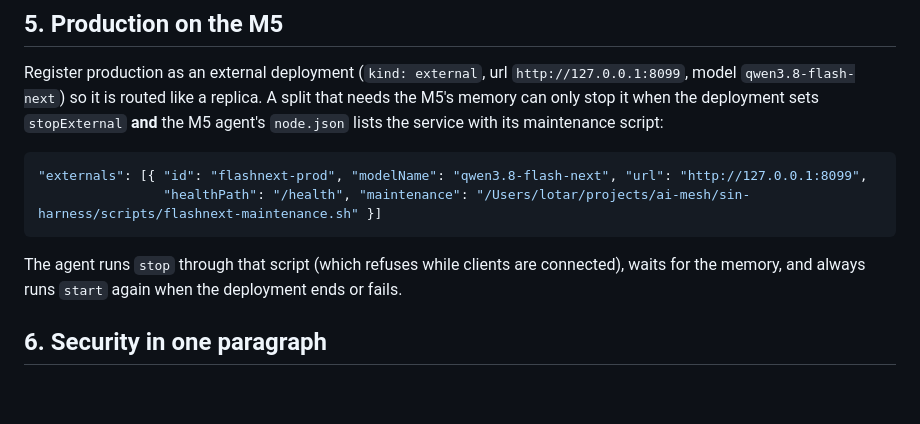
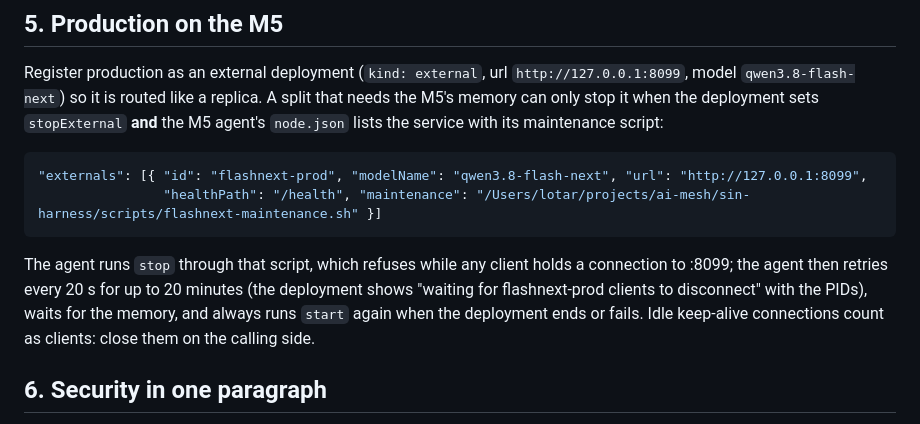
Before and after one commit to lotar/swarmlet, a Markdown page: docs/HOW_TO_NODE_APP.md, the part around the change. Drawn GitHub-style; blank space fills up the shorter version.

Commit message:
docs: production-stop retry semantics in the node app how-to
Co-Authored-By: Claude Fable 5.1 <noreply@anthropic.com>

````diff
--- a/docs/HOW_TO_NODE_APP.md
+++ b/docs/HOW_TO_NODE_APP.md
@@ -71,8 +71,10 @@ maintenance script:
                 "healthPath": "/health", "maintenance": "/Users/lotar/projects/ai-mesh/sin-harness/scripts/flashnext-maintenance.sh" }]
 ```
 
-The agent runs `stop` through that script (which refuses while clients are connected), waits for the
-memory, and always runs `start` again when the deployment ends or fails.
+The agent runs `stop` through that script, which refuses while any client holds a connection to :8099;
+the agent then retries every 20 s for up to 20 minutes (the deployment shows "waiting for flashnext-prod
+clients to disconnect" with the PIDs), waits for the memory, and always runs `start` again when the
+deployment ends or fails. Idle keep-alive connections count as clients: close them on the calling side.
 
 ## 6. Security in one paragraph
 
````
